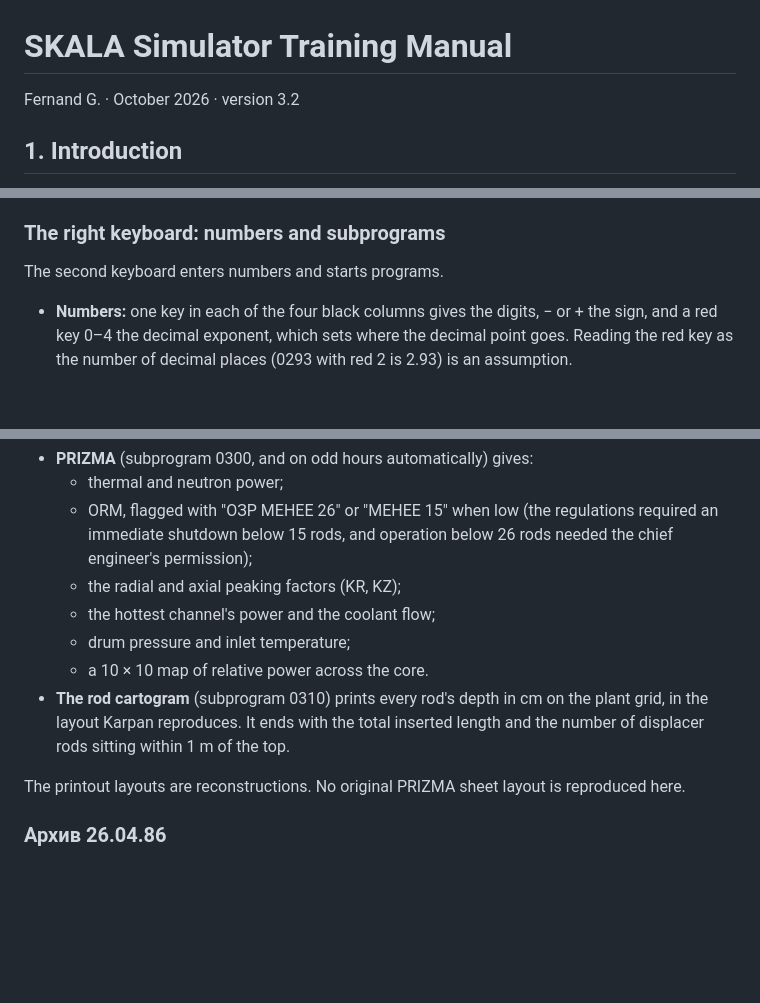
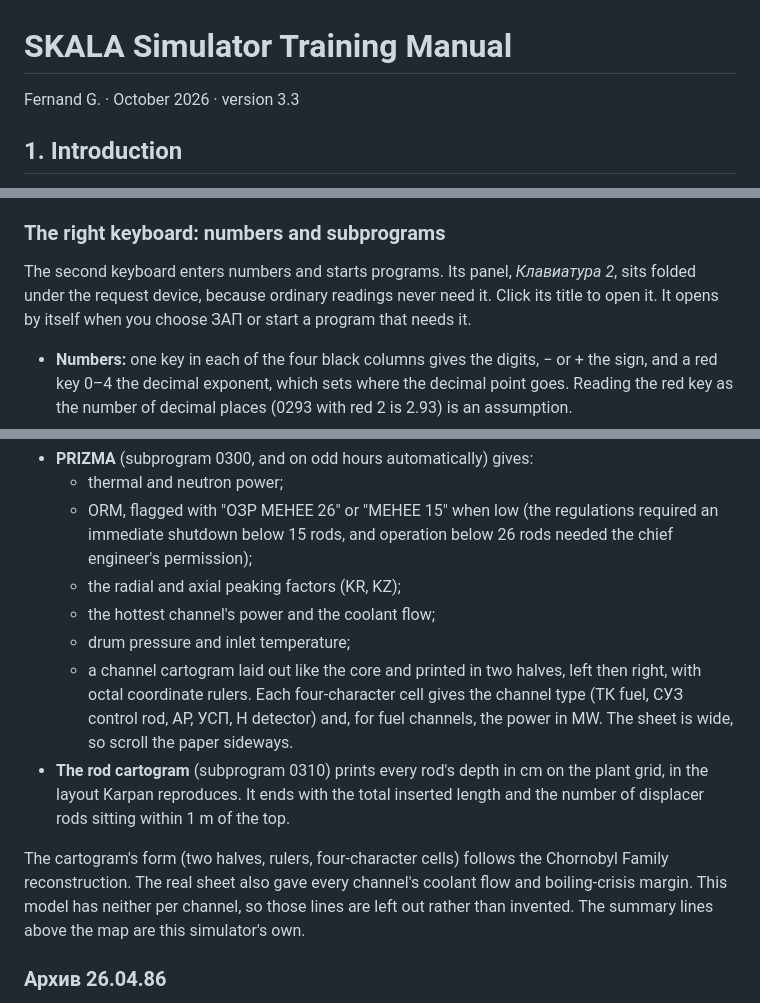
Before and after one commit to renderedsheep/skala-simulator, a Markdown page: docs/SKALA-Training-Manual.md, 3 parts joined by grey strips. Drawn GitHub-style; blank space fills up the shorter version.

```diff
--- a/docs/SKALA-Training-Manual.md
+++ b/docs/SKALA-Training-Manual.md
@@ -1,6 +1,6 @@
 # SKALA Simulator Training Manual
 
-Fernand G. · October 2026 · version 3.2
+Fernand G. · October 2026 · version 3.3
 
 ## 1. Introduction
 
@@ -252,7 +252,7 @@ For example, П0N0000 with ПП gives 3264 MW, 2 % above nominal, and with АП
 
 ### The right keyboard: numbers and subprograms
 
-The second keyboard enters numbers and starts programs.
+The second keyboard enters numbers and starts programs. Its panel, *Клавиатура 2*, sits folded under the request device, because ordinary readings never need it. Click its title to open it. It opens by itself when you choose ЗАП or start a program that needs it.
 
 - **Numbers:** one key in each of the four black columns gives the digits, − or + the sign, and a red key 0–4 the decimal exponent, which sets where the decimal point goes. Reading the red key as the number of decimal places (0293 with red 2 is 2.93) is an assumption.
 - **Program keys 1–10:** the program selector, which sets how SKALA presents the answer (on which МТК display or printer, for example). The chosen program's lamp lights.
@@ -326,10 +328,10 @@ The drum printer prints long reports on plain white perforated fanfold paper. It
     - the radial and axial peaking factors (KR, KZ);
     - the hottest channel's power and the coolant flow;
     - drum pressure and inlet temperature;
-    - a 10 × 10 map of relative power across the core.
+    - a channel cartogram laid out like the core and printed in two halves, left then right, with octal coordinate rulers. Each four-character cell gives the channel type (ТК fuel, СУЗ control rod, АР, УСП, Н detector) and, for fuel channels, the power in MW. The sheet is wide, so scroll the paper sideways.
 - **The rod cartogram** (subprogram 0310) prints every rod's depth in cm on the plant grid, in the layout Karpan reproduces. It ends with the total inserted length and the number of displacer rods sitting within 1 m of the top.
 
-The printout layouts are reconstructions. No original PRIZMA sheet layout is reproduced here.
+The cartogram's form (two halves, rulers, four-character cells) follows the Chornobyl Family reconstruction. The real sheet also gave every channel's coolant flow and boiling-crisis margin. This model has neither per channel, so those lines are left out rather than invented. The summary lines above the map are this simulator's own.
 
 ### Архив 26.04.86
 
```
Also changed, not shown: other parts of docs/SKALA-Training-Manual.md (+3 -0 lines), README.md (+3 -2 lines), docs/SKALA-Training-Manual.ru.md (+7 -4 lines), docs/assets/console.png, docs/assets/screen-overview.png, 8 other files.
